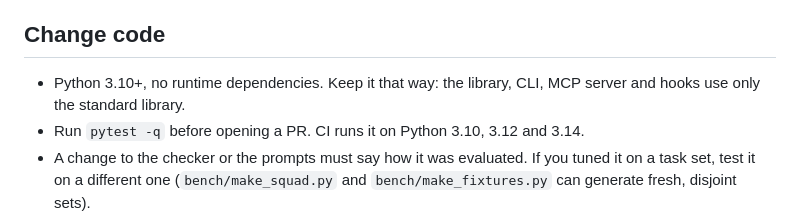
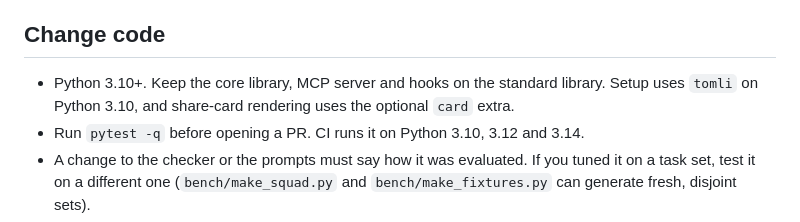
Before and after one commit to nmayp/carpool, a Markdown page: CONTRIBUTING.md, the part around the change. Rendered like a GitHub page.

```diff
--- a/CONTRIBUTING.md
+++ b/CONTRIBUTING.md
@@ -27,8 +27,8 @@ model's reply: those cases improve the checker.
 
 ## Change code
 
-- Python 3.10+, no runtime dependencies. Keep it that way: the library, CLI, MCP server and hooks use only the
-  standard library.
+- Python 3.10+. Keep the core library, MCP server and hooks on the standard library. Setup uses
+  `tomli` on Python 3.10, and share-card rendering uses the optional `card` extra.
 - Run `pytest -q` before opening a PR. CI runs it on Python 3.10, 3.12 and 3.14.
 - A change to the checker or the prompts must say how it was evaluated. If you tuned it on a task set, test it on
   a different one (`bench/make_squad.py` and `bench/make_fixtures.py` can generate fresh, disjoint sets).
```
Also changed, not shown: README.md (+22 -2 lines), docs/PYPI.md (+1 -1 lines), docs/assets/share-card.png (added), 5 other files.
